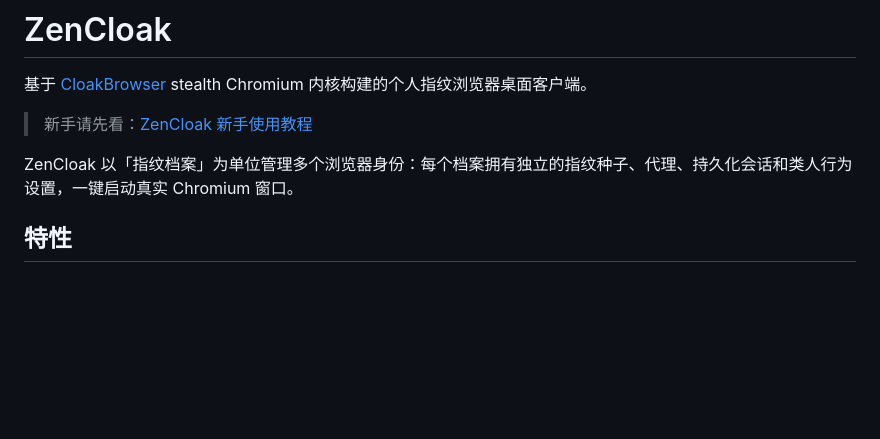
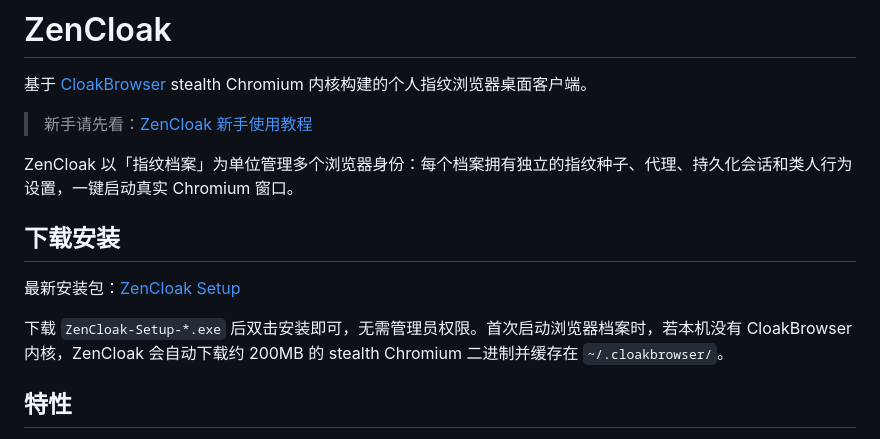
Before and after one commit to jiabirc6/ZenCloak, a Markdown page: README.md, the part around the change. Rendered like a GitHub page; blank space fills up the shorter version.

Commit message:
docs: add installer download link to README

```diff
--- a/README.md
+++ b/README.md
@@ -5,6 +5,12 @@
 > 新手请先看：[ZenCloak 新手使用教程](docs/zencloak-tutorial.md)
 
 ZenCloak 以「指纹档案」为单位管理多个浏览器身份：每个档案拥有独立的指纹种子、代理、持久化会话和类人行为设置，一键启动真实 Chromium 窗口。
+
+## 下载安装
+
+最新安装包：[ZenCloak Setup](https://github.com/jiabirc6/ZenCloak/releases/latest)
+
+下载 `ZenCloak-Setup-*.exe` 后双击安装即可，无需管理员权限。首次启动浏览器档案时，若本机没有 CloakBrowser 内核，ZenCloak 会自动下载约 200MB 的 stealth Chromium 二进制并缓存在 `~/.cloakbrowser/`。
 
 ## 特性
 
```
